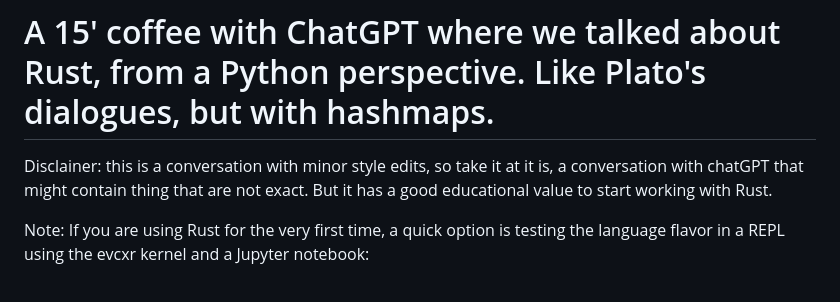
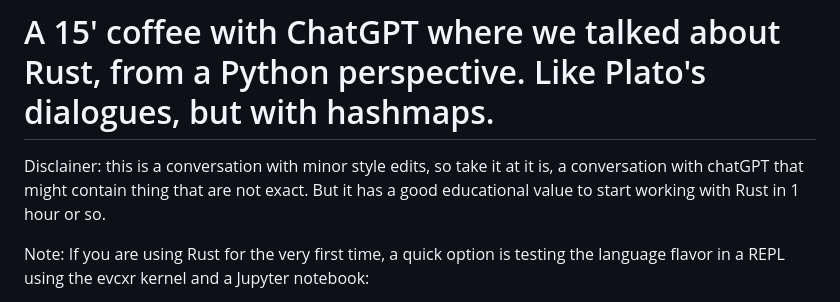
Before and after one commit to leandroroser/rustin15, a Markdown page: README.md, the part around the change. Drawn GitHub-style.

```diff
--- a/README.md
+++ b/README.md
@@ -1,7 +1,7 @@
 # A 15' coffee with ChatGPT where we talked about Rust, from a Python perspective. Like Plato's dialogues, but with hashmaps.
 
 Disclainer: this is a conversation with minor style edits, so take it at it is, a conversation with chatGPT that might contain
-thing that are not exact. But it has a good educational value to start working with Rust.
+thing that are not exact. But it has a good educational value to start working with Rust in 1 hour or so.
 
 Note: If you are using Rust for the very first time, a quick option is testing the language flavor
 in a REPL using the evcxr kernel and a Jupyter notebook:
```
